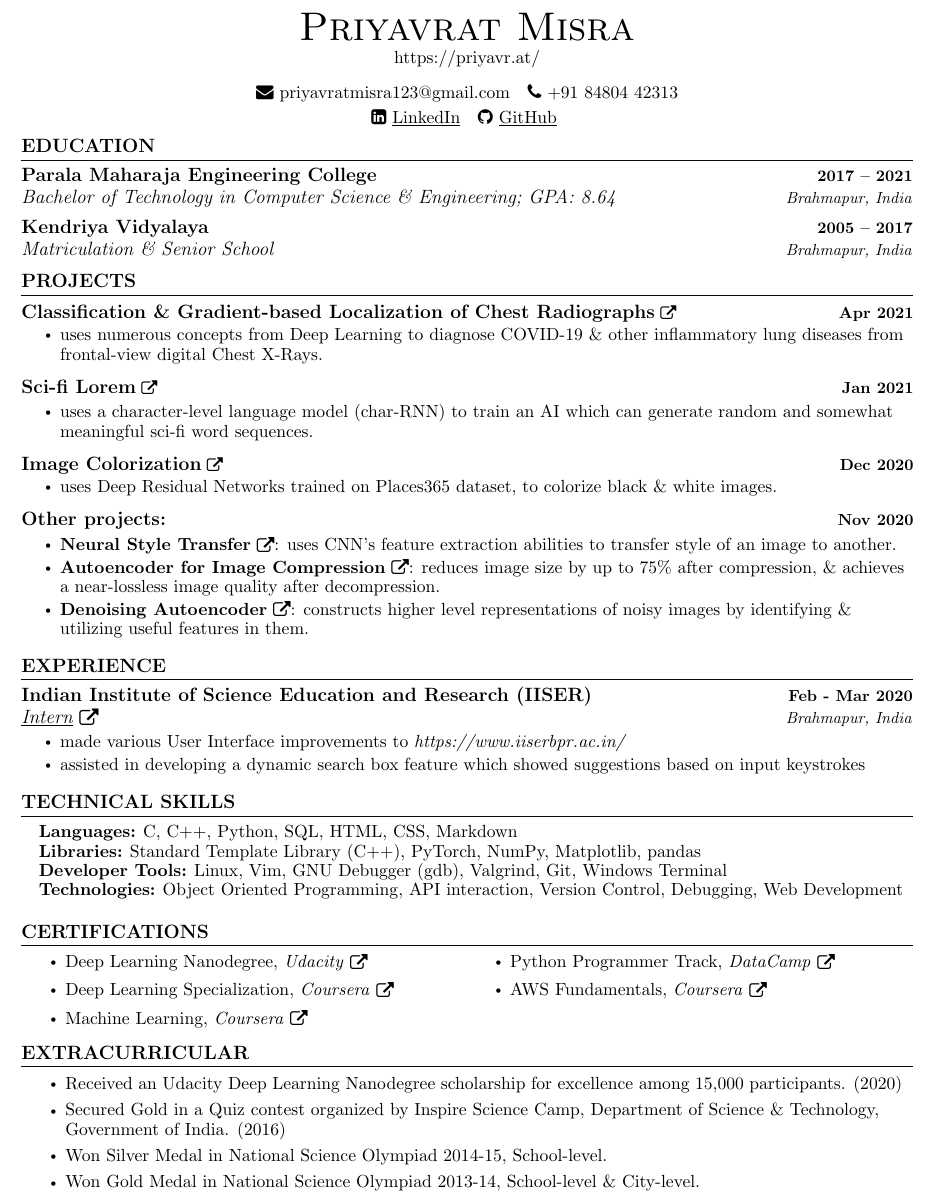
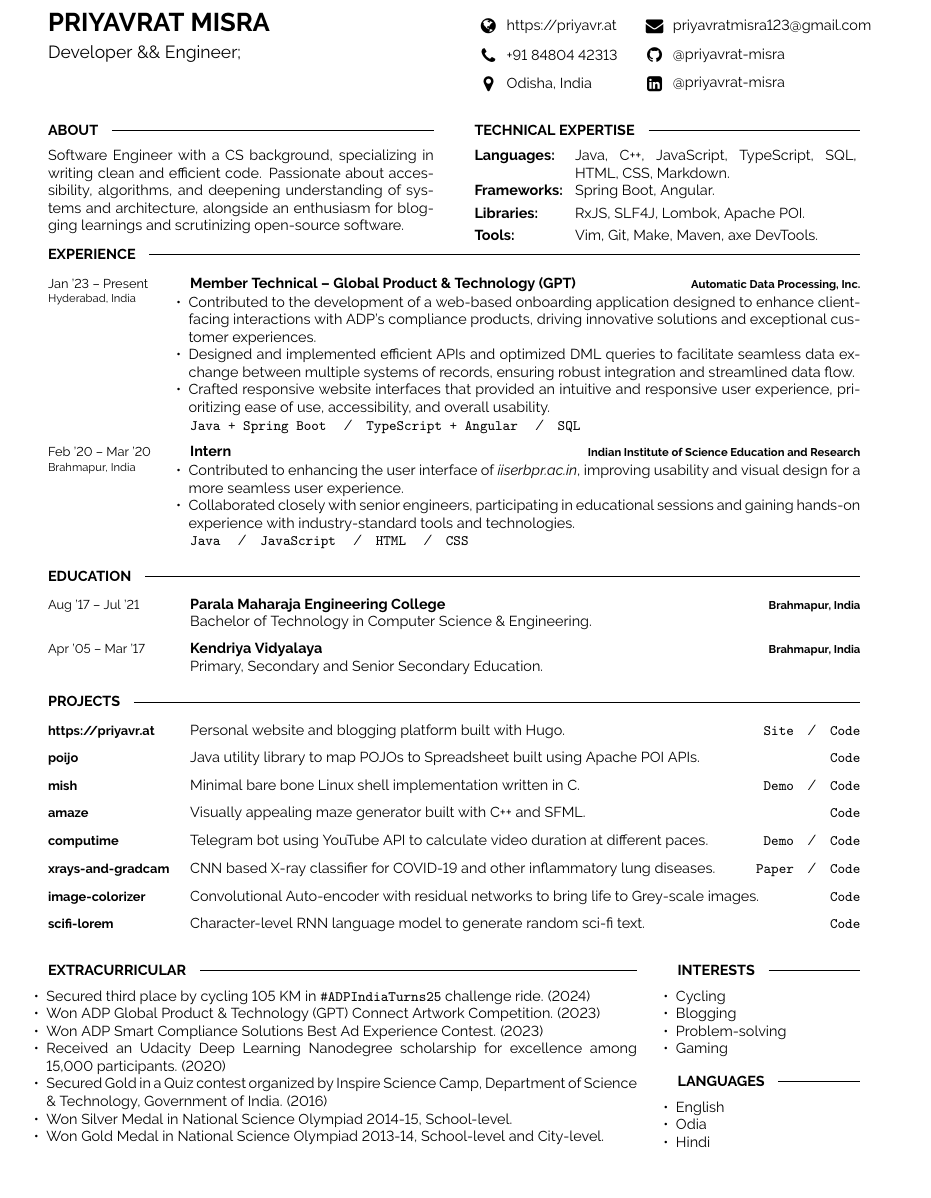
Before and after one commit to priyavrat-misra/resume, a LaTeX document (main.tex): part of the page, cut at the place of the change. The pictures show the PDF file Résumé.pdf that the author committed with the source.

Commit message:
revamp resume

```diff
--- a/main.tex
+++ b/main.tex
@@ -148,10 +31,0 @@
-\begin{center}
-	{\Huge \scshape Priyavrat Misra}\\
-	\vspace{1pt}
-	\href{https://priyavr.at/}{https://priyavr.at/}\\
-	\vspace{8pt}	\href{mailto:priyavratmisra123@gmail.com}{\faEnvelope\  {priyavratmisra123@gmail.com}}  ~
-	\faPhone\ +91 84804 42313\\
-	\vspace{2pt}
-	\href{https://linkedin.com/in/priyavrat-misra}{\faLinkedinSquare\ \underline{LinkedIn}}  ~
-	\href{https://github.com/priyavrat-misra}{\faGithub\ \underline{GitHub}}
-	\vspace{-8pt}
@@ -162,9 +36,0 @@
-\section{EDUCATION}
-\resumeSubHeadingListStart
-\resumeSubheading
-{Parala Maharaja Engineering College}{2017 -- 2021}
-{Bachelor of Technology in Computer Science \& Engineering; GPA: 8.64}{Brahmapur, India}
-\resumeSubheading
-{Kendriya Vidyalaya}{2005 -- 2017}
-{Matriculation \& Senior School}{Brahmapur, India}
-\resumeSubHeadingListEnd
@@ -172,11 +42,3 @@
+\begin{minipage}[t]{0.2\textwidth} % 20% of the page width for the first row of icons
+	\vspace{-\baselineskip} % Required for vertically aligning minipages
 
-%-----------PROJECTS-----------
-\section{PROJECTS}
-    \vspace{-5pt}
-    \resumeSubHeadingListStart
-       \resumeProjectHeading
-          {\textbf{\large{\href{https://github.com/priyavrat-misra/xrays-and-gradcam}{Classification \& Gradient-based Localization of Chest Radiographs}}} \raisebox{-0.1\height}\faExternalLink }{Apr 2021}
-          \resumeItemListStart
-            \resumeItem{\normalsize{uses numerous concepts from Deep Learning to diagnose COVID-19 \& other inflammatory lung diseases from frontal-view digital Chest X-Rays.}}
-          \resumeItemListEnd
-      \vspace{-13pt}
@@ -183,14 +49,5 @@
 
-      \resumeProjectHeading
-          {\textbf{\large{\href{https://github.com/priyavrat-misra/scifi-lorem}{Sci-fi Lorem}}} \raisebox{-0.1\height}\faExternalLink }{Jan 2021}
-          \resumeItemListStart
-            \resumeItem{\normalsize{uses a character-level language model (char-RNN) to train an AI which can generate random and somewhat meaningful sci-fi word sequences.}}
-          \resumeItemListEnd
-      \vspace{-13pt}
+\end{minipage}
+\begin{minipage}[t]{0.27\textwidth} % 27% of the page width for the second row of icons
+	\vspace{-\baselineskip} % Required for vertically aligning minipages
 
-      \resumeProjectHeading
-          {\textbf{\large{\href{https://github.com/priyavrat-misra/image-colorization}{Image Colorization}}} \raisebox{-0.1\height}\faExternalLink }{Dec 2020}
-          \resumeItemListStart
-            \resumeItem{\normalsize{uses Deep Residual Networks trained on Places365 dataset, to colorize black \& white images.}}
-          \resumeItemListEnd
-      \vspace{-13pt}
@@ -197,25 +57,12 @@
 
-      \resumeProjectHeading
-          {\textbf{\large{Other projects:}}}{Nov 2020}
-          \resumeItemListStart
-            \resumeItem{\normalsize{\textbf{\href{https://github.com/priyavrat-misra/neural-style-transfer}{Neural Style Transfer}}} \raisebox{-0.1\height}\faExternalLink: uses CNN's feature extraction abilities to transfer style of an image to another.}
-            \resumeItem{\normalsize{\textbf{\href{https://github.com/priyavrat-misra/convolutional-autoencoder}{Autoencoder for Image Compression}}} \raisebox{-0.1\height}\faExternalLink: reduces image size by up to 75\% after compression, \& achieves a near-lossless image quality after decompression.}
-            \resumeItem{\normalsize{\textbf{\href{https://github.com/priyavrat-misra/denoising-autoencoder}{Denoising Autoencoder}}} \raisebox{-0.1\height}\faExternalLink: constructs higher level representations of noisy images by identifying \& utilizing useful features in them.}
-          \resumeItemListEnd
+\end{minipage}
 
-    \resumeSubHeadingListEnd
-\vspace{-12pt}
+\begin{minipage}[t]{0.475\textwidth}
+	\cvsect{About}
+	\vspace{-6pt}
 
+	Software Engineer with a CS background, specializing in writing clean and efficient code. Passionate about accessibility, algorithms, and deepening understanding of systems and architecture, alongside an enthusiasm for blogging learnings and scrutinizing open-source software.
 
-%-----------EXPERIENCE-----------
-\section{EXPERIENCE}
-    \resumeSubHeadingListStart
-      \resumeSubheading
-        {Indian Institute of Science Education and Research (IISER)}{Feb - Mar 2020}
-        {\href{https://drive.google.com/file/d/1MjAsp7TuGCDzTJeRRi4D6GTi0dCwG9xk/view?usp=sharing}{\underline{Intern}} {\raisebox{-0.1\height}\faExternalLink}}{Brahmapur, India}
-        \resumeItemListStart
-          \resumeItem{\normalsize{made various User Interface improvements to \textit{https://www.iiserbpr.ac.in/}}}
-          \resumeItem{\normalsize{assisted in developing a dynamic search box feature which showed suggestions based on input keystrokes}}
-        \resumeItemListEnd
-    \resumeSubHeadingListEnd
-\vspace{-12pt}
+\end{minipage}
+\hfill % Whitespace between
+\begin{minipage}[t]{0.475\textwidth}
@@ -223,30 +73,37 @@
+		\textbf{Languages:}
+	\end{minipage}
+	\hfill
+	\begin{minipage}[t]{0.73\textwidth}
+		Java, C++, JavaScript, TypeScript, SQL, HTML, CSS, Markdown.
+	\end{minipage}
+	\vspace{1mm}
 
-%-----------PROGRAMMING SKILLS-----------
-\section{TECHNICAL SKILLS}
-\begin{itemize}[leftmargin=0.15in, label={}]
-	\small{\item{
-		\textbf{\normalsize{Languages:}}{ \normalsize{C, C++, Python, SQL, HTML, CSS, Markdown}} \\
-		\textbf{\normalsize{Libraries:}}{ \normalsize{Standard Template Library (C++), PyTorch, NumPy, Matplotlib, pandas}} \\
-		\textbf{\normalsize{Developer Tools:}}{ \normalsize{Linux, Vim, GNU Debugger (gdb), Valgrind, Git, Windows Terminal}} \\
-		\textbf{\normalsize{Technologies:}}{ \normalsize{Object Oriented Programming, API interaction, Version Control, Debugging, Web Development}}
-	}}
-\end{itemize}
-\vspace{-12pt}
+	\begin{minipage}[t]{0.2\textwidth}
+		\textbf{Frameworks:}
+	\end{minipage}
+	\hfill
+	\begin{minipage}[t]{0.73\textwidth}
+		Spring Boot, Angular.
+	\end{minipage}
+	\vspace{1mm}
 
+	\begin{minipage}[t]{0.2\textwidth}
+		\textbf{Libraries:}
+	\end{minipage}
+	\hfill
+	\begin{minipage}[t]{0.73\textwidth}
+		RxJS, SLF4J, Lombok, Apache POI.
+	\end{minipage}
+	\vspace{1mm}
 
-%-----------CERTIFICATIONS---------------
-\section{CERTIFICATIONS}
-\begin{multicols}{2}
-	\begin{itemize}[itemsep=-1pt, parsep=5pt]
-		\item {\href{https://graduation.udacity.com/confirm/ZFNDVDQU}{Deep Learning Nanodegree, \textit{Udacity}} {\raisebox{-0.1\height}\faExternalLink}}
-		\item {\href{https://www.coursera.org/account/accomplishments/specialization/EJWXYS5SBM2E}{Deep Learning Specialization, \textit{Coursera}} {\raisebox{-0.1\height}\faExternalLink}}
-		\item {\href{https://www.coursera.org/account/accomplishments/verify/DB2AH7JVG9KU}{Machine Learning, \textit{Coursera}} {\raisebox{-0.1\height}\faExternalLink}}
-		\item {\href{https://www.datacamp.com/statement-of-accomplishment/track/ca45219c995c9ea42262772e58872ae77889c14e}{Python Programmer Track, \textit{DataCamp}} {\raisebox{-0.1\height}\faExternalLink}}
-		\item {\href{https://www.coursera.org/account/accomplishments/specialization/LLHNWWQWQHQM}{AWS Fundamentals, \textit{Coursera}} {\raisebox{-0.1\height}\faExternalLink}}
-	\end{itemize}
-\end{multicols}
-\vspace*{0.5\multicolsep}
+	\begin{minipage}[t]{0.2\textwidth}
+		\textbf{Tools:}
+	\end{minipage}
+	\hfill
+	\begin{minipage}[t]{0.73\textwidth}
+		Vim, Git, Make, Maven, axe DevTools.
+	\end{minipage}
+	\vspace{1mm}
 
+\end{minipage}
 
-%-----------INVOLVEMENT---------------
-\section{EXTRACURRICULAR}
@@ -258 +110,100 @@
-\resumeItemListEnd
+\vspace{-10 pt}
+
+\cvsect{Experience}
+\begin{entrylist}
+	\entry
+	{{Jan '23 -- Present} \\\footnotesize{Hyderabad, India}}
+	{Member Technical -- Global Product \& Technology (GPT)}
+	{Automatic Data Processing, Inc.}
+	{\vspace{-10pt}
+		\begin{itemize}[noitemsep,topsep=0pt,parsep=0pt,partopsep=0pt, leftmargin=-1pt]
+			\item Contributed to the development of a web-based onboarding application designed to enhance client-facing interactions with ADP's compliance products, driving innovative solutions and exceptional customer experiences.
+			\item Designed and implemented efficient APIs and optimized DML queries to facilitate seamless data exchange between multiple systems of records, ensuring robust integration and streamlined data flow.
+			\item Crafted responsive website interfaces that provided an intuitive and responsive user experience, prioritizing ease of use, accessibility, and overall usability.
+		\end{itemize}
+		\texttt{Java + Spring Boot} \slashsep \texttt{TypeScript + Angular} \slashsep \texttt{SQL}}
+	\entry
+	{{Feb '20 -- Mar '20} \\\footnotesize{Brahmapur, India}}
+	{Intern}
+	{Indian Institute of Science Education and Research}
+	{\vspace{-10pt}
+		\begin{itemize}[noitemsep,topsep=0pt,parsep=0pt,partopsep=0pt, leftmargin=-1pt]
+			\item Contributed to enhancing the user interface of \textit{iiserbpr.ac.in}, improving usability and visual design for a more seamless user experience.
+			\item Collaborated closely with senior engineers, participating in educational sessions and gaining hands-on experience with industry-standard tools and technologies.
+		\end{itemize}
+		\texttt{Java} \slashsep \texttt{JavaScript} \slashsep \texttt{HTML} \slashsep \texttt{CSS}}
+\end{entrylist}
+
+\vspace{-10 pt}
+
+\cvsect{Education}
+\begin{entrylist}
+	\entry
+	{Aug '17 -- Jul '21}
+	{Parala Maharaja Engineering College}
+	{Brahmapur, India}
+	{Bachelor of Technology in Computer Science \& Engineering.}
+	\entry
+	{Apr '05 -- Mar '17}
+	{Kendriya Vidyalaya}
+	{Brahmapur, India}
+	{Primary, Secondary and Senior Secondary Education.}
+\end{entrylist}
+
+\vspace{-10 pt}
+
+\cvsect{Projects}
+
+\begin{entrylist}
+
+    \project
+    {https://priyavr.at}
+    {Personal website and blogging platform built with Hugo.}
+    {\texttt{{\href{https://priyavr.at}{Site}}}\slashsep\texttt{{\href{https://github.com/priyavrat-misra/personal-website}{Code}}}}
+
+    \project
+    {poijo}
+    {Java Plain Old Java Object to Excel spreadsheet mapper library.}
+    {\texttt{{\href{https://github.com/priyavrat-misra/poijo}{Code}}}}
+
+    \project
+    {mish}
+    {Minimal bare bone Linux shell implementation written in C.}
+    {\texttt{{\href{https://asciinema.org/a/702244}{Demo}}}\slashsep\texttt{{\href{https://github.com/priyavrat-misra/mish}{Code}}}}
+
+    \project
+    {amaze}
+    {Visually appealing maze generator built with C++ and SFML.}
+    {\texttt{{\href{https://github.com/priyavrat-misra/amaze}{Code}}}}
+
+    \project
+    {computime}
+    {Telegram bot using YouTube API to calculate video duration at different paces.}
+    {\texttt{{\href{https://telegram.me/iamspeed_bot}{Demo}}}\slashsep\texttt{{\href{https://github.com/priyavrat-misra/computime}{Code}}}}
+
+	\project
+	{xrays-and-gradcam}
+	{CNN based X-ray classifier for COVID-19 and other inflammatory lung diseases.}
+    {{\texttt{\href{https://doi.org/10.1007/s11042-023-16084-4}{Paper}}}\slashsep{\texttt{\href{https://github.com/priyavrat-misra/xrays-and-gradcam}{Code}}}}
+
+    \project
+    {image-colorizer}
+    {Convolutional Auto-encoder with residual networks to bring life to Grey-scale images.}
+    {\texttt{{\href{https://github.com/priyavrat-misra/image-colorizer}{Code}}}}
+
+    \project
+    {scifi-lorem}
+    {Character-level RNN language model to generate random sci-fi text.}
+    {\texttt{{\href{https://github.com/priyavrat-misra/scifi-lorem}{Code}}}}
+
+\end{entrylist}
+
+\vspace{-10 pt}
+
+\begin{minipage}[t]{0.725\textwidth}
+	\cvsect{Extracurricular}
+	\vspace{-6pt}
+    \begin{itemize}[noitemsep,topsep=0pt,parsep=0pt,partopsep=0pt, leftmargin=-1pt]
+    \item Secured third place by cycling 105 KM in \texttt{\#ADPIndiaTurns25} challenge ride. (2024)
+    \item Won ADP Global Product \& Technology (GPT) Connect Artwork Competition. (2023)
+    \item Won ADP Smart Compliance Solutions Best Ad Experience Contest. (2023)
@@ -258,0 +214,4 @@
+    \end{itemize}
+\end{minipage}
+\hfill
+\begin{minipage}[t]{0.225\textwidth}
```
Also changed, not shown: util.cls (added, +151 -0 lines), Résumé.pdf, main.tex (212 more changed lines).
